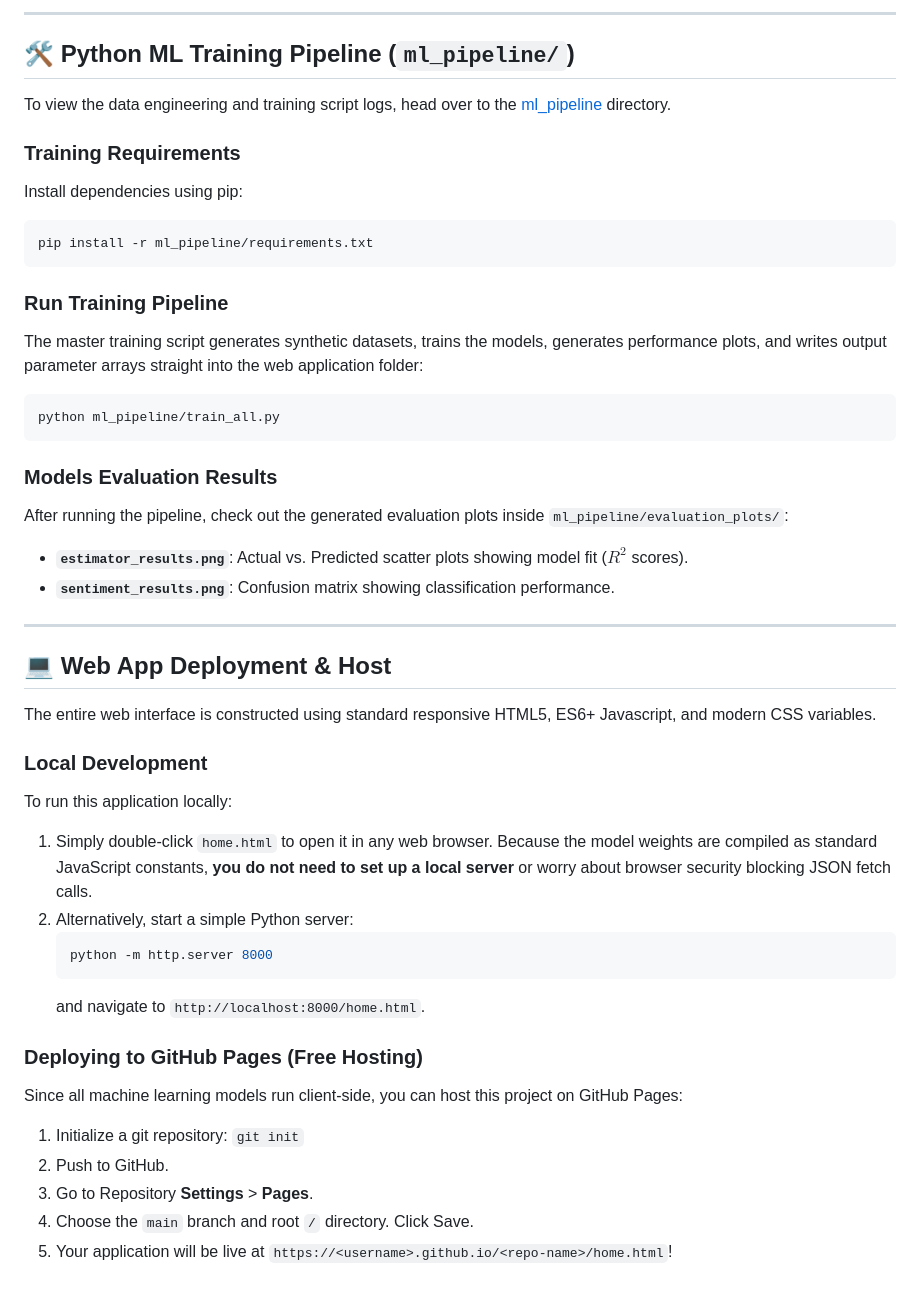
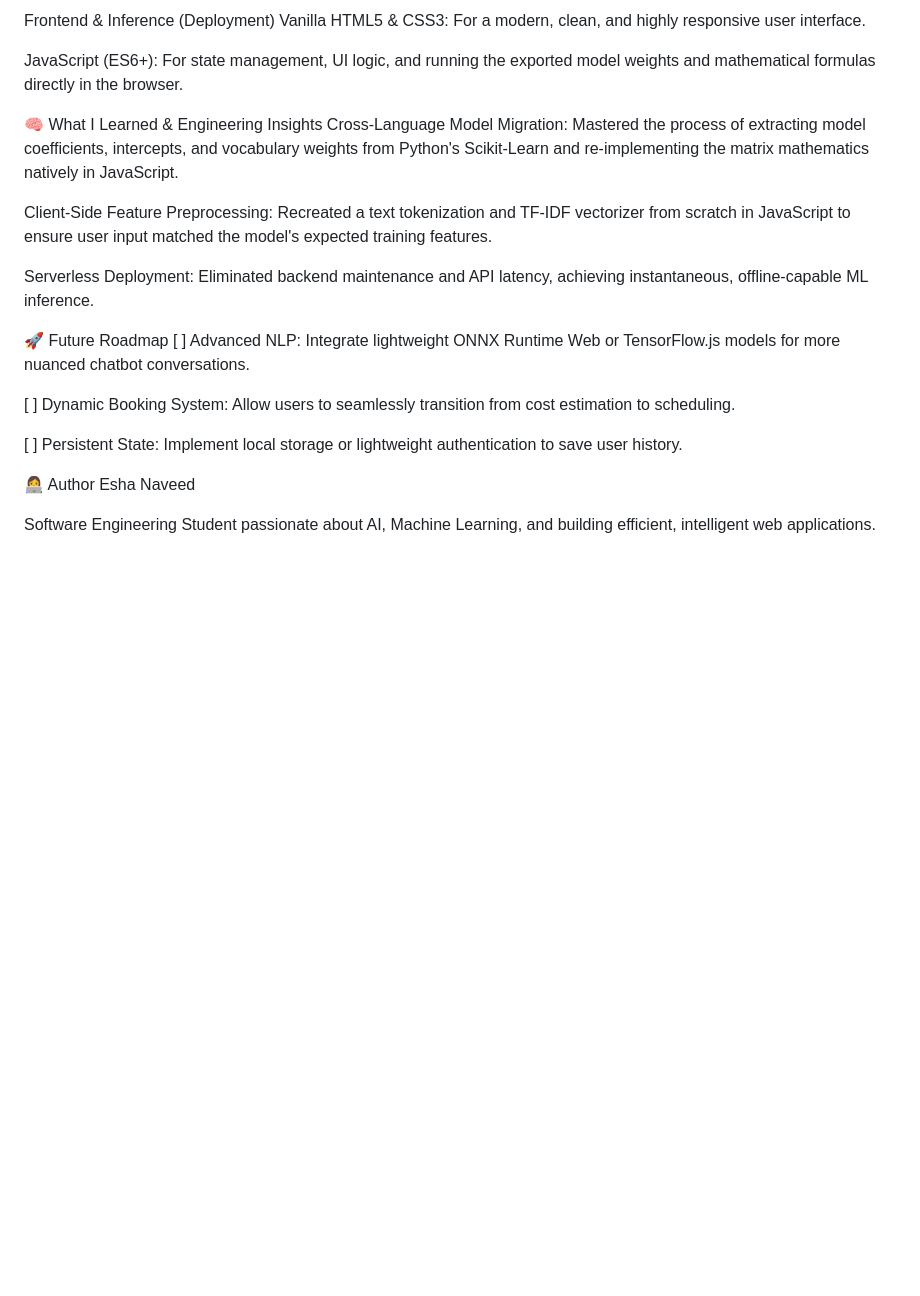
Before and after one commit to eshacreat/MYCLEANINGSYSTEM, a Markdown page: README.md, the part around one of its changes. Rendered like a GitHub page; blank space fills up the shorter version.

````diff
--- a/README.md
+++ b/README.md
@@ -65,45 +31,24 @@ graph TD
 
----
+Frontend & Inference (Deployment)
+Vanilla HTML5 & CSS3: For a modern, clean, and highly responsive user interface.
 
-## 🛠️ Python ML Training Pipeline (`ml_pipeline/`)
+JavaScript (ES6+): For state management, UI logic, and running the exported model weights and mathematical formulas directly in the browser.
 
-To view the data engineering and training script logs, head over to the [ml_pipeline](file:///C:/Users/fa931/OneDrive/Desktop/MyCleaningSystem/ml_pipeline) directory.
+🧠 What I Learned & Engineering Insights
+Cross-Language Model Migration: Mastered the process of extracting model coefficients, intercepts, and vocabulary weights from Python's Scikit-Learn and re-implementing the matrix mathematics natively in JavaScript.
 
-### Training Requirements
-Install dependencies using pip:
-```bash
-pip install -r ml_pipeline/requirements.txt
-```
+Client-Side Feature Preprocessing: Recreated a text tokenization and TF-IDF vectorizer from scratch in JavaScript to ensure user input matched the model's expected training features.
 
-### Run Training Pipeline
-The master training script generates synthetic datasets, trains the models, generates performance plots, and writes output parameter arrays straight into the web application folder:
-```bash
-python ml_pipeline/train_all.py
-```
+Serverless Deployment: Eliminated backend maintenance and API latency, achieving instantaneous, offline-capable ML inference.
 
-### Models Evaluation Results
-After running the pipeline, check out the generated evaluation plots inside `ml_pipeline/evaluation_plots/`:
-- **`estimator_results.png`**: Actual vs. Predicted scatter plots showing model fit ($R^2$ scores).
-- **`sentiment_results.png`**: Confusion matrix showing classification performance.
+🚀 Future Roadmap
+[ ] Advanced NLP: Integrate lightweight ONNX Runtime Web or TensorFlow.js models for more nuanced chatbot conversations.
 
----
+[ ] Dynamic Booking System: Allow users to seamlessly transition from cost estimation to scheduling.
 
-## 💻 Web App Deployment & Host
-The entire web interface is constructed using standard responsive HTML5, ES6+ Javascript, and modern CSS variables.
+[ ] Persistent State: Implement local storage or lightweight authentication to save user history.
 
-### Local Development
-To run this application locally:
-1. Simply double-click `home.html` to open it in any web browser. Because the model weights are compiled as standard JavaScript constants, **you do not need to set up a local server** or worry about browser security blocking JSON fetch calls.
-2. Alternatively, start a simple Python server:
-   ```bash
-   python -m http.server 8000
-   ```
-   and navigate to `http://localhost:8000/home.html`.
+👩‍💻 Author
+Esha Naveed
 
-### Deploying to GitHub Pages (Free Hosting)
-Since all machine learning models run client-side, you can host this project on GitHub Pages:
-1. Initialize a git repository: `git init`
-2. Push to GitHub.
-3. Go to Repository **Settings** > **Pages**.
-4. Choose the `main` branch and root `/` directory. Click Save.
-5. Your application will be live at `https://<username>.github.io/<repo-name>/home.html`!
+Software Engineering Student passionate about AI, Machine Learning, and building efficient, intelligent web applications.
````
Also changed, not shown: other parts of README.md (+18 -52 lines).
